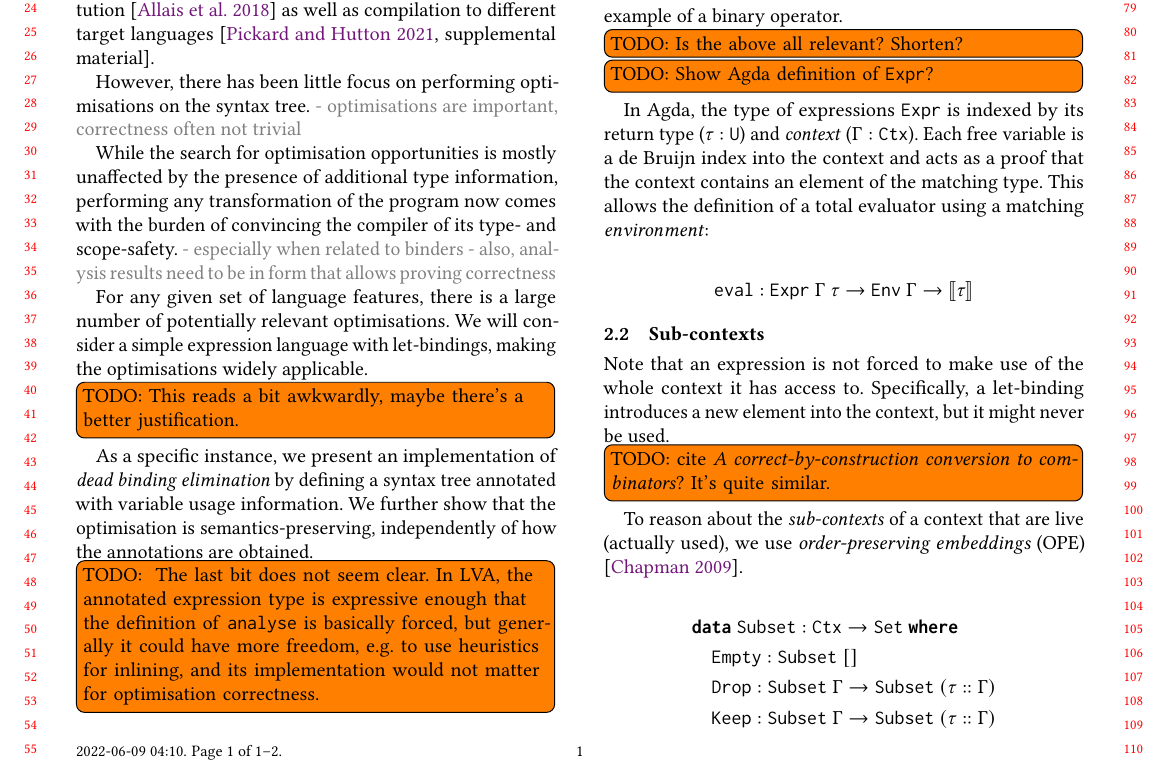
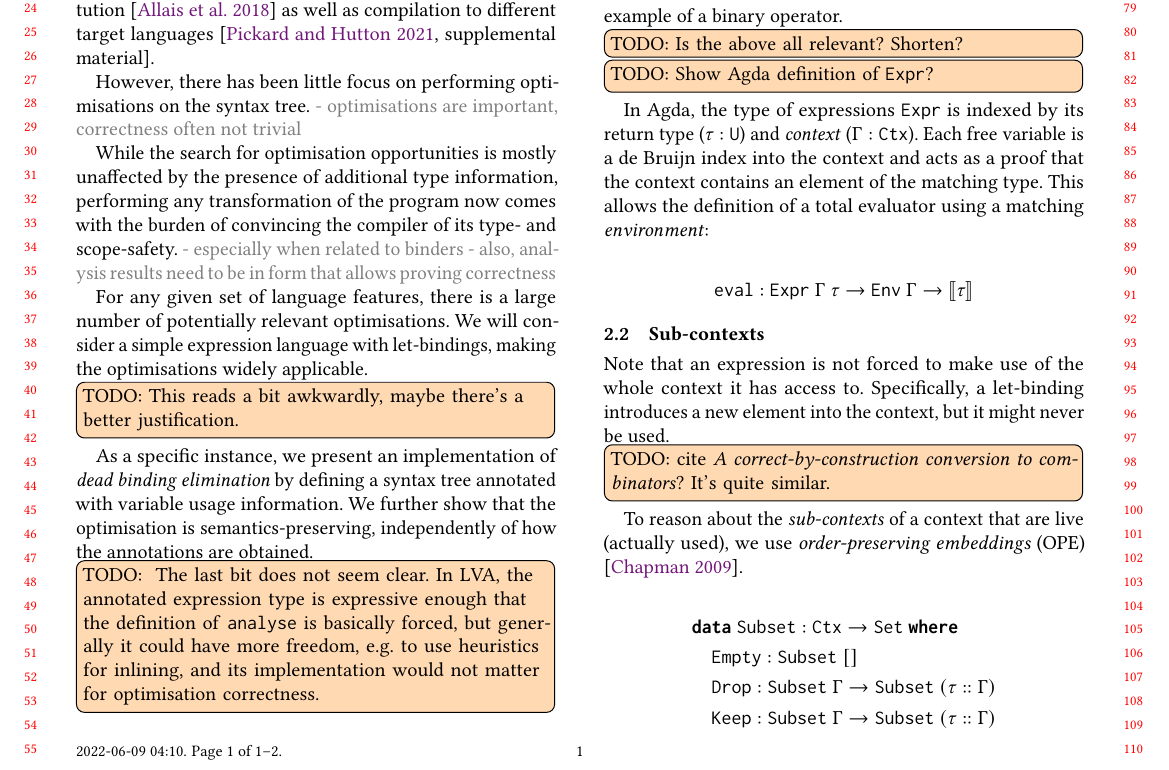
Before and after one commit to mheinzel/correct-optimisations, a LaTeX paper (latex/icfp-tyde-abstract.tex): part of page 1 of 2, cut so that both start at the same text. Compiled offline with pdfLaTeX.

Commit message:
tyde: notes and stuff

```diff
--- a/latex/icfp-tyde-abstract.tex
+++ b/latex/icfp-tyde-abstract.tex
@@ -16,7 +16,7 @@
 
 \newcommand{\Draft}[1]{{\color{gray} - #1}}
 %\newcommand{\Todo}[1]{}
-\newcommand{\Todo}[1]{\todo[inline]{TODO: #1}}
+\newcommand{\Todo}[1]{\todo[inline,backgroundcolor=orange!30]{TODO: #1}}
 
 \newcommand{\I}[1]{\texttt{#1}\xspace}
 \newcommand{\K}[1]{\textbf{\texttt{#1}}\xspace}
```
Also changed, not shown: latex/icfp-tyde-abstract.tex (5 more changed lines), 1 other file.
